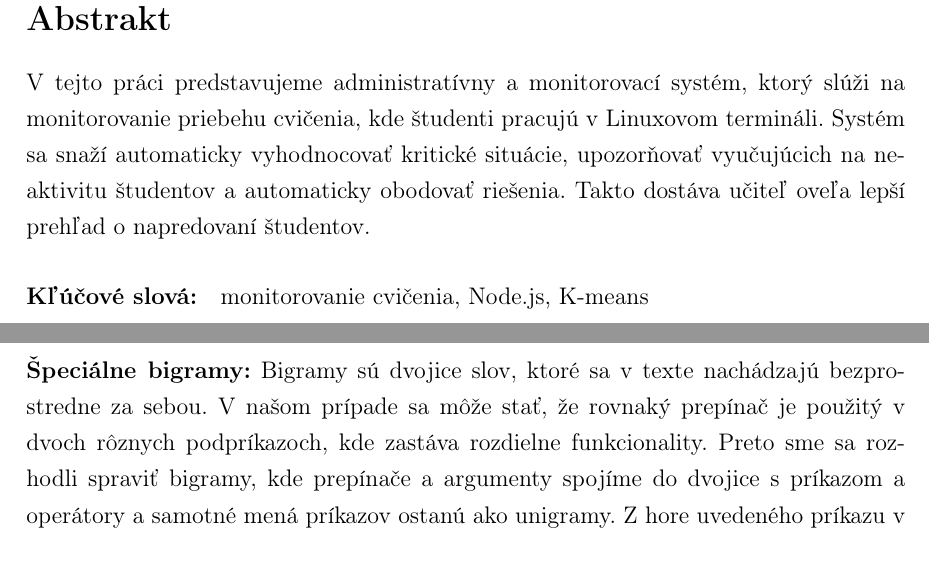
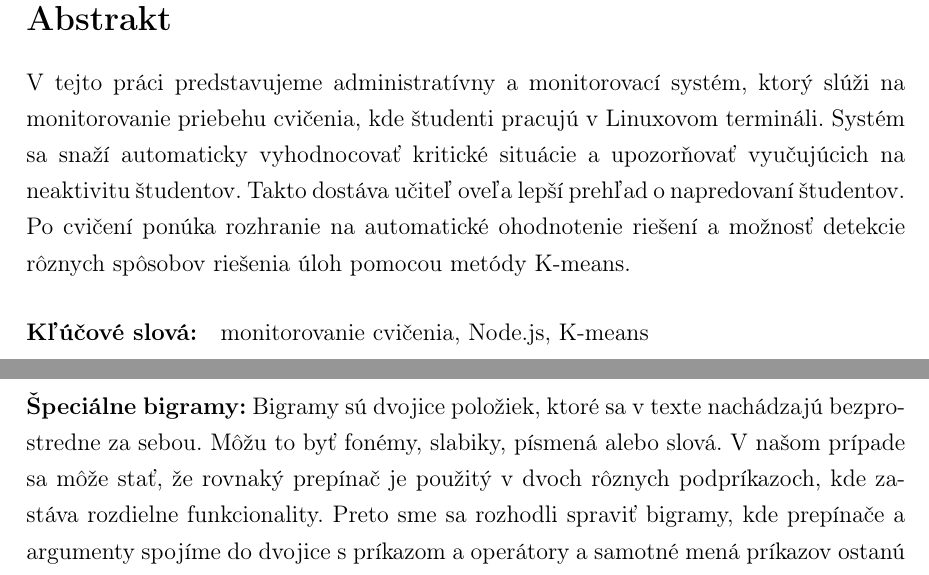
Before and after one commit to Adman/bc-thesis, a LaTeX book (main.tex, which reads implementacia.tex): two parts of pages 5 and 33 of 44, joined at a grey line, cut so that both start at the same text. Compiled offline with pdfLaTeX.

Commit message:
modified abstract
Signed-off-by: Adrian Matejov <a.matejov@centrum.sk>

```diff
--- a/implementacia.tex
+++ b/implementacia.tex
@@ -373,8 +373,9 @@ vybrať, ktorú reprezentáciu vstupu chce.
 množinu slov, v ktorej sa každé slovo bude nachádzať maximálne raz.
 $$\Big\{\verb'cat',~\verb'file.txt',~\verb'|',~\verb'grep',~\verb'^ab[0-9]+',~ \verb'-n',~\verb'-o',~\verb'[0-9]+',~\verb'>',~\verb'output.txt'\Big\}$$
 
-\noindent\textbf{Špeciálne bigramy:} Bigramy sú dvojice slov, ktoré sa v texte
-nachádzajú bezprostredne za sebou. V našom prípade sa môže stať, že rovnaký prepínač
+\noindent\textbf{Špeciálne bigramy:} Bigramy sú dvojice položiek, ktoré sa v texte
+nachádzajú bezprostredne za sebou. Môžu to byť fonémy, slabiky, písmená alebo slová.
+V našom prípade sa môže stať, že rovnaký prepínač
 je použitý v dvoch rôznych podpríkazoch, kde zastáva rozdielne funkcionality.
 Preto sme sa rozhodli spraviť bigramy, kde prepínače a argumenty spojíme do dvojice
 s príkazom a operátory a samotné mená príkazov ostanú ako unigramy. Z hore uvedeného
--- a/main.tex
+++ b/main.tex
@@ -215,9 +215,10 @@ diskutovať o vylepšeniach systému a pomoc s odosielaním dát.
 
 V tejto práci predstavujeme administratívny a monitorovací systém, ktorý slúži na
 monitorovanie priebehu cvičenia, kde študenti pracujú v Linuxovom termináli. Systém sa
-snaží automaticky vyhodnocovať kritické situácie, upozorňovať vyučujúcich na neaktivitu
-študentov a automaticky obodovať riešenia. Takto dostáva učiteľ oveľa lepší prehľad o
-napredovaní študentov.
+snaží automaticky vyhodnocovať kritické situácie a upozorňovať vyučujúcich na neaktivitu
+študentov. Takto dostáva učiteľ oveľa lepší prehľad o
+napredovaní študentov. Po cvičení ponúka rozhranie na automatické ohodnotenie riešení a
+možnosť detekcie rôznych spôsobov riešenia úloh pomocou metódy K-means.
 
 \paragraph*{Kľúčové slová:} monitorovanie cvičenia, Node.js, K-means
 % --- Koniec Abstrakt - Slovensky
```
Also changed, not shown: main.tex (2 more changed lines).
